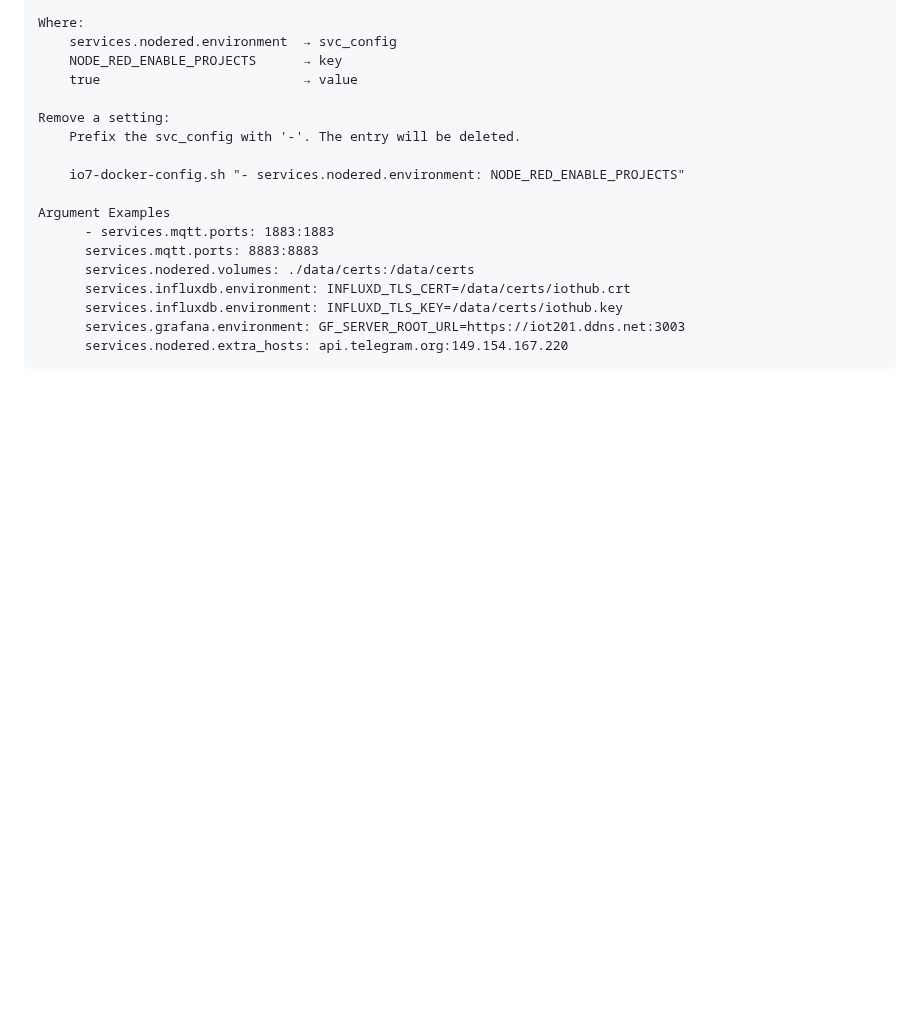
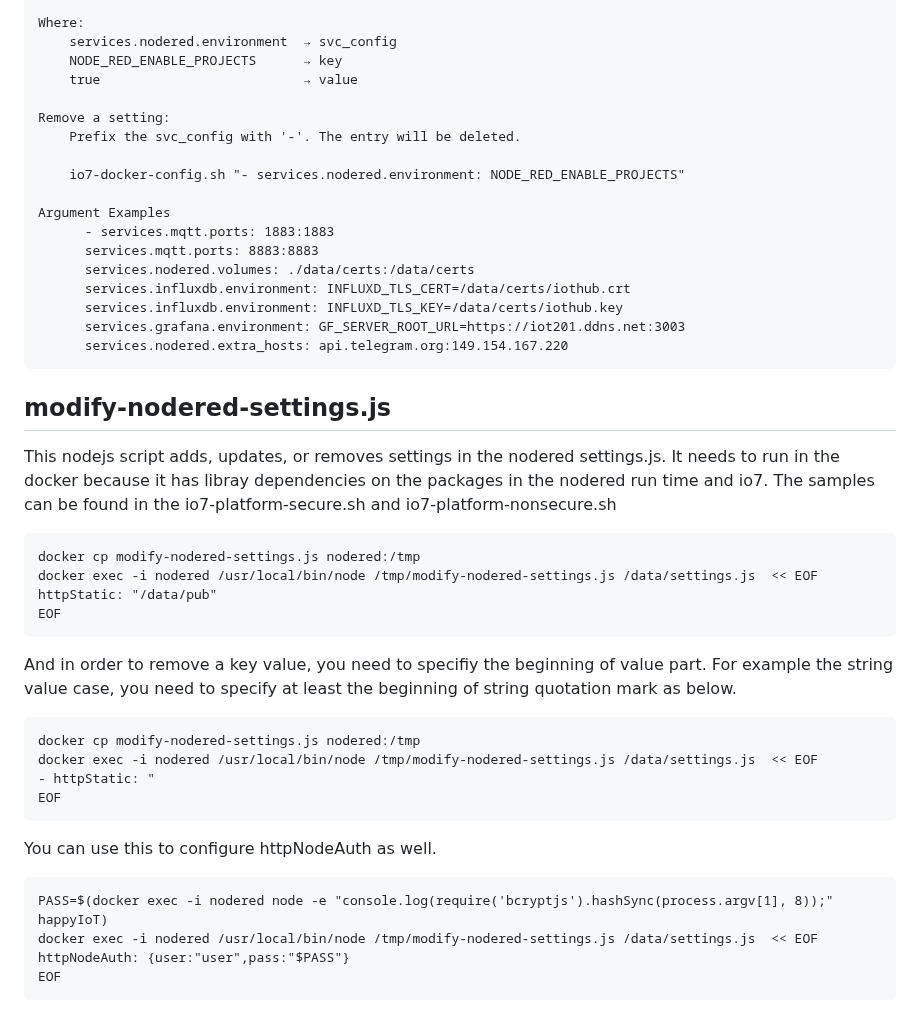
Before and after one commit to io7lab/io7-platform-cloud, a Markdown page: README.md, the part around the change. Drawn GitHub-style; blank space fills up the shorter version.

Commit message:
modify-nodered-settings.js sample

````diff
--- a/README.md
+++ b/README.md
@@ -140,3 +140,25 @@ Argument Examples
       services.grafana.environment: GF_SERVER_ROOT_URL=https://iot201.ddns.net:3003
       services.nodered.extra_hosts: api.telegram.org:149.154.167.220
 ```
+## modify-nodered-settings.js
+This nodejs script adds, updates, or removes settings in the nodered settings.js. It needs to run in the docker because it has libray dependencies on the packages in the nodered run time and io7. The samples can be found in the io7-platform-secure.sh and io7-platform-nonsecure.sh
+```
+docker cp modify-nodered-settings.js nodered:/tmp
+docker exec -i nodered /usr/local/bin/node /tmp/modify-nodered-settings.js /data/settings.js  << EOF
+httpStatic: "/data/pub"
+EOF
+```
+And in order to remove a key value, you need to specifiy the beginning of value part. For example the string value case, you need to specify at least the beginning of string quotation mark as below.
+```
+docker cp modify-nodered-settings.js nodered:/tmp
+docker exec -i nodered /usr/local/bin/node /tmp/modify-nodered-settings.js /data/settings.js  << EOF
+- httpStatic: "
+EOF
+```
+You can use this to configure httpNodeAuth as well.
+```
+PASS=$(docker exec -i nodered node -e "console.log(require('bcryptjs').hashSync(process.argv[1], 8));" happyIoT)
+docker exec -i nodered /usr/local/bin/node /tmp/modify-nodered-settings.js /data/settings.js  << EOF
+httpNodeAuth: {user:"user",pass:"$PASS"}
+EOF
+```
````
